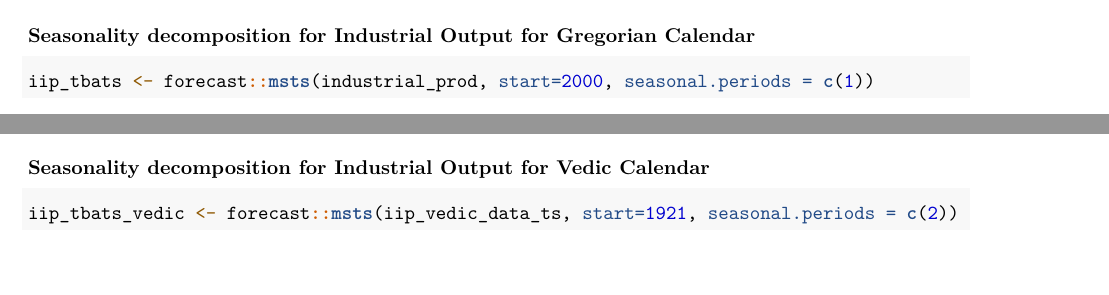
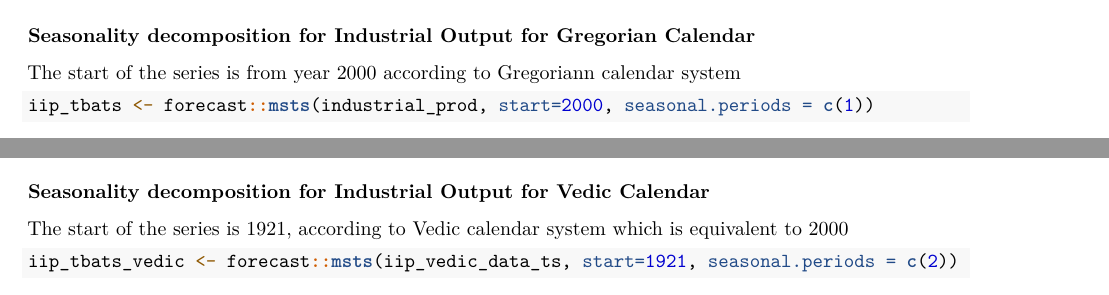
Before and after one commit to saradindusengupta/understanding-effects-of-calendar-system, an R Markdown document (R/regressors_of_diwali_seasonality_for_industrial_production.Rmd): two parts of pages 4 and 5 of 5, joined at a grey line, cut so that both start at the same text, the shorter picture padded with empty space. Rendered offline with R 4.5, knitr and Pandoc, then LaTeX, with nearby package versions; some code elsewhere in the file could not run offline.

Commit message:
Docs: cosmetic changes

````diff
--- a/R/regressors_of_diwali_seasonality_for_industrial_production.Rmd
+++ b/R/regressors_of_diwali_seasonality_for_industrial_production.Rmd
@@ -149,6 +149,8 @@ ts.plot(final(m1), final(m2), col = c("red", "blue"), lwd = c(2, 1))
 
 ### Seasonality decomposition for Industrial Output for Gregorian Calendar
 
+The start of the series is from year 2000 according to Gregoriann calendar system
+
 ```{r}
 iip_tbats <- forecast::msts(industrial_prod, start=2000, seasonal.periods = c(1))
 fit <- forecast::tbats(iip_tbats)
@@ -157,6 +159,8 @@ plot(fit)
 
 ### Seasonality decomposition for Industrial Output for Vedic Calendar
 
+The start of the series is 1921, according to Vedic calendar system which is equivalent to 2000
+
 ```{r}
 
 iip_tbats_vedic <- forecast::msts(iip_vedic_data_ts, start=1921, seasonal.periods = c(2))
````
